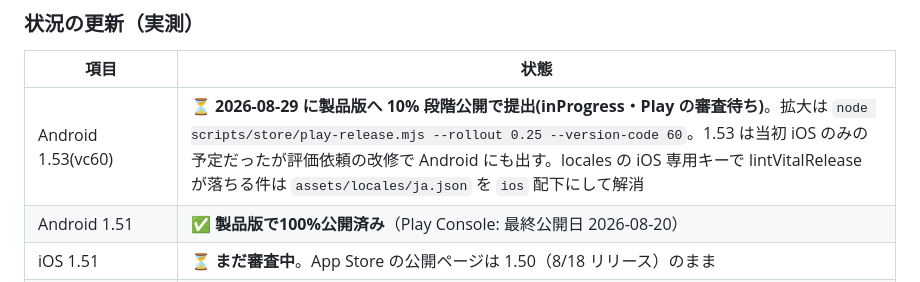
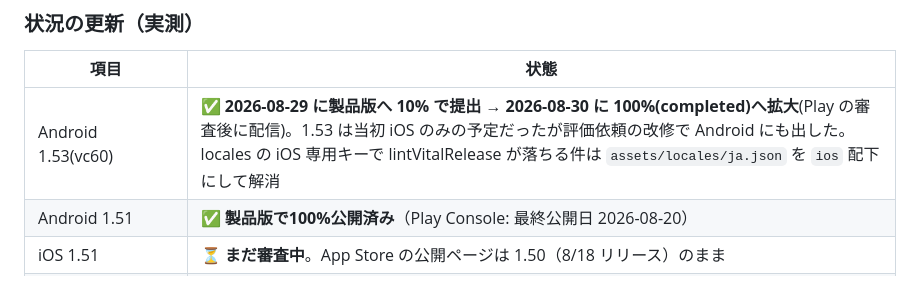
Before and after one commit to ponyo877/news-app-frontend, a Markdown page: docs/REMAINING_TASKS.md, the part around the change. Drawn GitHub-style.

Commit message:
:memo: Android 1.53 を製品版 100% に拡大した記録
Co-Authored-By: Claude Fable 5 <noreply@anthropic.com>
Claude-Session: https://claude.ai/code/session_01CqJ4YVZwdHxp3dz3oZFrh9

```diff
--- a/docs/REMAINING_TASKS.md
+++ b/docs/REMAINING_TASKS.md
@@ -171,7 +171,7 @@ Apple の公式システム状況にも掲載されなかった。
 
 | 項目 | 状態 |
 |---|---|
-| Android 1.53(vc60) | ⏳ **2026-08-29 に製品版へ 10% 段階公開で提出(inProgress・Play の審査待ち)**。拡大は `node scripts/store/play-release.mjs --rollout 0.25 --version-code 60`。1.53 は当初 iOS のみの予定だったが評価依頼の改修で Android にも出す。locales の iOS 専用キーで lintVitalRelease が落ちる件は `assets/locales/ja.json` を `ios` 配下にして解消 |
+| Android 1.53(vc60) | ✅ **2026-08-29 に製品版へ 10% で提出 → 2026-08-30 に 100%(completed)へ拡大**(Play の審査後に配信)。1.53 は当初 iOS のみの予定だったが評価依頼の改修で Android にも出した。locales の iOS 専用キーで lintVitalRelease が落ちる件は `assets/locales/ja.json` を `ios` 配下にして解消 |
 | Android 1.51 | ✅ **製品版で100%公開済み**（Play Console: 最終公開日 2026-08-20） |
 | iOS 1.51 | ⏳ **まだ審査中**。App Store の公開ページは 1.50（8/18 リリース）のまま |
 | Android デベロッパーの確認（9/30期限） | ✅ **要件を満たしている**（Play Console ホームに「すべてのアプリの登録が完了し…満たしています」と表示）。**対応不要** |
```
